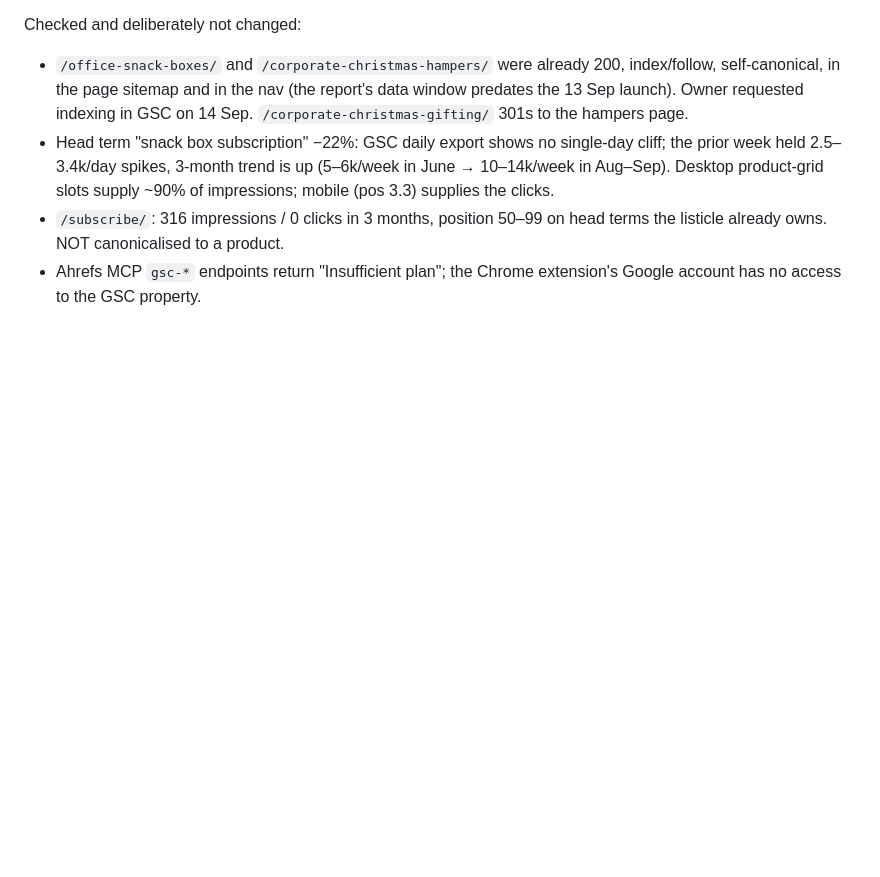
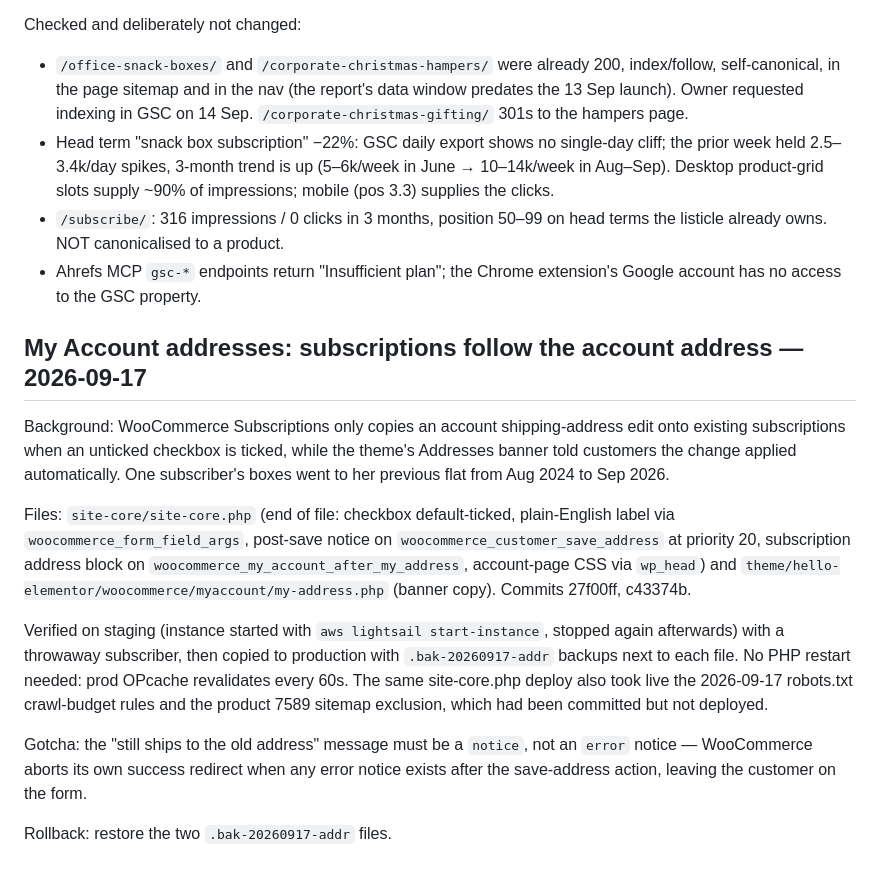
Before and after one commit to abhi2013/treat-trunk, a Markdown page: docs/deployment.md, the part around the change. GitHub-like rendering; blank space fills up the shorter version.

Commit message:
docs: record the My Account address-sync deploy (2026-09-17)
Co-Authored-By: Claude Fable 5.1 <noreply@anthropic.com>

```diff
--- a/docs/deployment.md
+++ b/docs/deployment.md
@@ -257,3 +257,30 @@ Checked and deliberately not changed:
   head terms the listicle already owns. NOT canonicalised to a product.
 - Ahrefs MCP `gsc-*` endpoints return "Insufficient plan"; the Chrome
   extension's Google account has no access to the GSC property.
+
+## My Account addresses: subscriptions follow the account address — 2026-09-17
+
+Background: WooCommerce Subscriptions only copies an account shipping-address
+edit onto existing subscriptions when an unticked checkbox is ticked, while the
+theme's Addresses banner told customers the change applied automatically. One
+subscriber's boxes went to her previous flat from Aug 2024 to Sep 2026.
+
+Files: `site-core/site-core.php` (end of file: checkbox default-ticked,
+plain-English label via `woocommerce_form_field_args`, post-save notice on
+`woocommerce_customer_save_address` at priority 20, subscription address block
+on `woocommerce_my_account_after_my_address`, account-page CSS via `wp_head`)
+and `theme/hello-elementor/woocommerce/myaccount/my-address.php` (banner copy).
+Commits 27f00ff, c43374b.
+
+Verified on staging (instance started with `aws lightsail start-instance`,
+stopped again afterwards) with a throwaway subscriber, then copied to
+production with `.bak-20260917-addr` backups next to each file. No PHP restart
+needed: prod OPcache revalidates every 60s. The same site-core.php deploy also
+took live the 2026-09-17 robots.txt crawl-budget rules and the product 7589
+sitemap exclusion, which had been committed but not deployed.
+
+Gotcha: the "still ships to the old address" message must be a `notice`, not an
+`error` notice — WooCommerce aborts its own success redirect when any error
+notice exists after the save-address action, leaving the customer on the form.
+
+Rollback: restore the two `.bak-20260917-addr` files.
```
